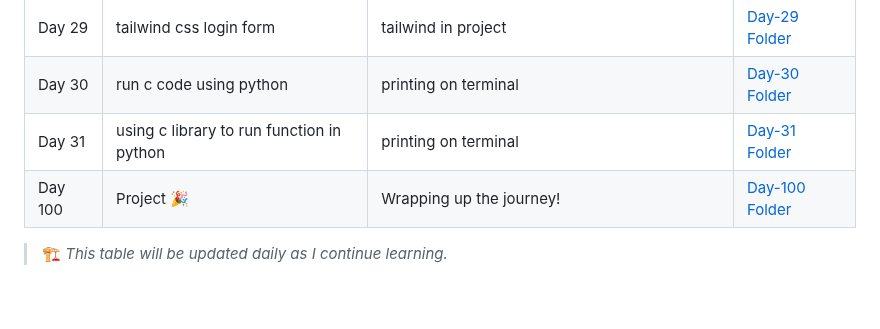
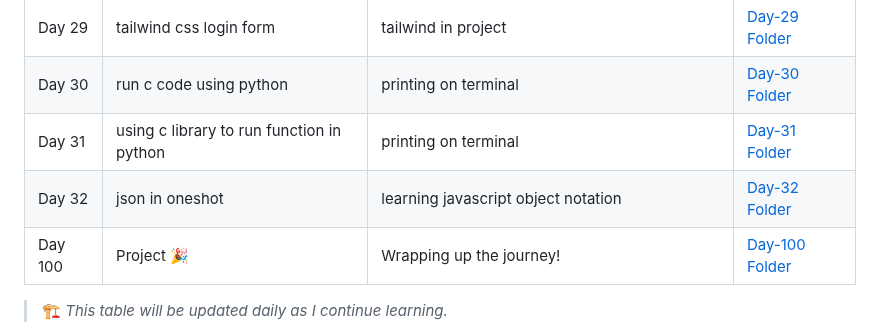
Before and after one commit to G-Shruti12/100DaysLearningChallange, a Markdown page: README.md, the part around the change. Rendered like a GitHub page; blank space fills up the shorter version.

```diff
--- a/README.md
+++ b/README.md
@@ -70,6 +70,7 @@ This is where I’m documenting everything I learn each day for the next 100 day
 | Day 29| tailwind css login form|tailwind in project| [Day-29 Folder](./Day-29) |
 | Day 30| run c code using python|printing on terminal| [Day-30 Folder](./Day-30) |
 | Day 31| using c library to run function in python|printing on terminal| [Day-31 Folder](./Day-31) |
+| Day 32| json in oneshot |learning javascript object notation| [Day-32 Folder](./Day-32) |
 | Day 100 | Project 🎉 | Wrapping up the journey! | [Day-100 Folder](./Day-100) |
 
 > 🏗️ *This table will be updated daily as I continue learning.*
```
